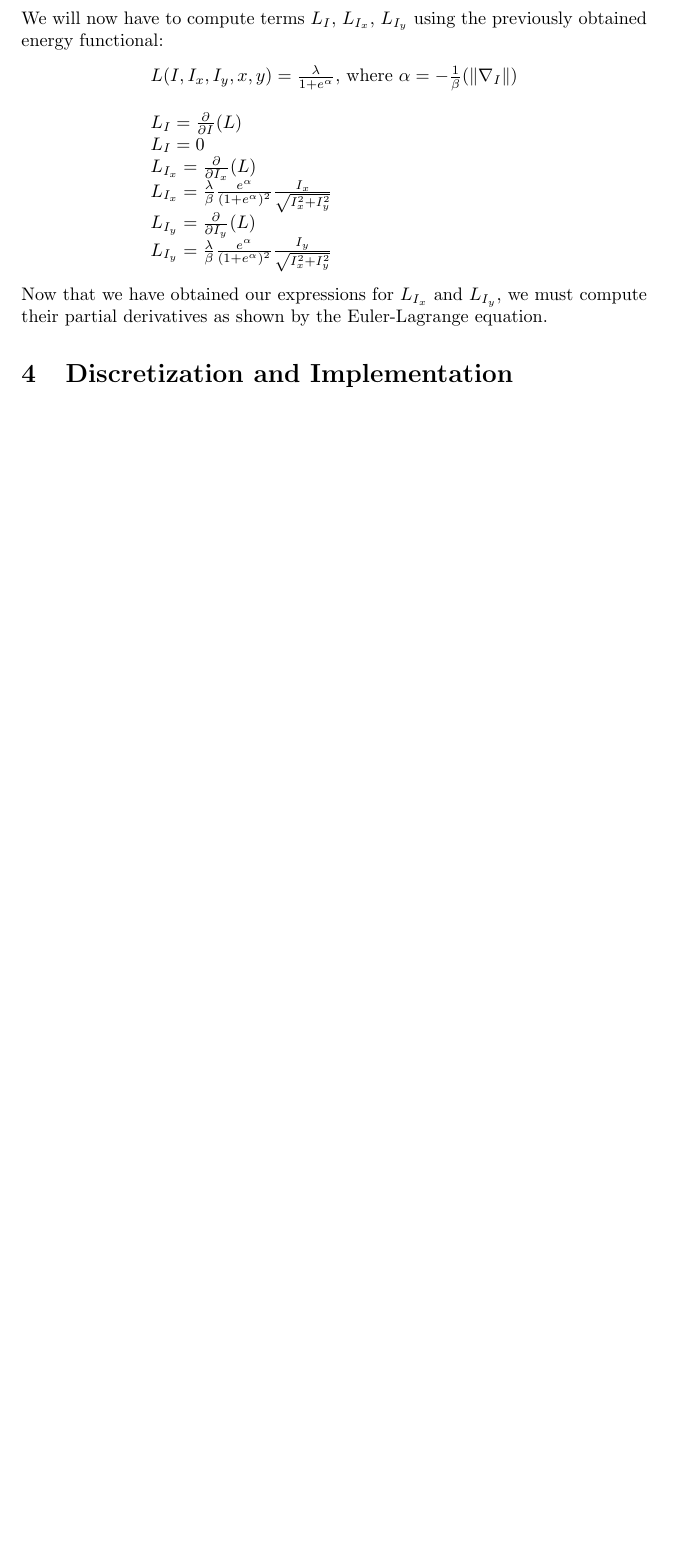
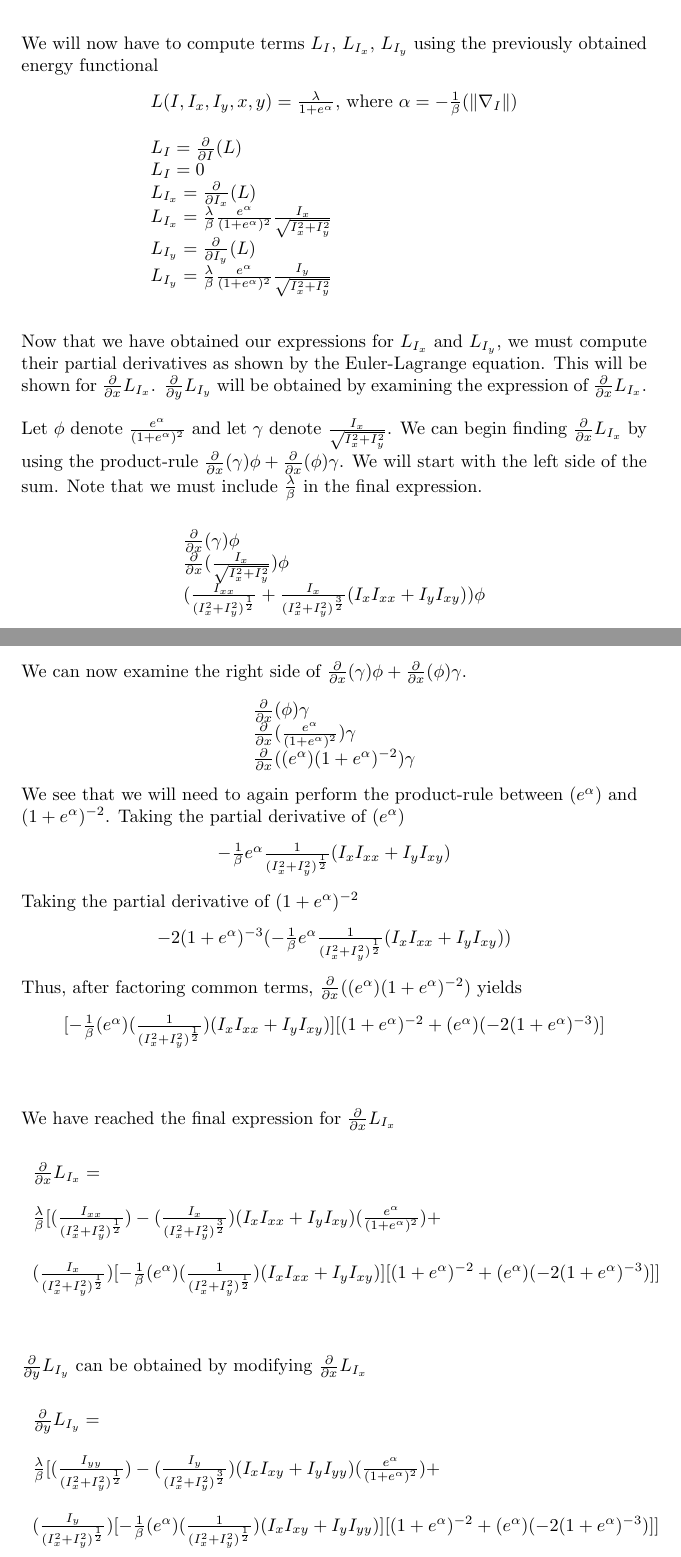
Before and after one commit to AlexDom513/ECE-6560-Final-Project, a LaTeX document (report/Report.tex): part of page 3 of 3 before the commit and two parts of pages 3 and 4 of 6 after it, the two joined at a grey line, cut so that both start at the same text, the shorter picture padded with empty space. Compiled offline with pdfLaTeX.

Commit message:
PDE derivation

```diff
--- a/report/Report.tex
+++ b/report/Report.tex
@@ -1,5 +1,6 @@
 \documentclass{article}
 \usepackage{amssymb}
+\usepackage{amsmath}
 \title{\textbf{ECE 6560 Final Project - Image Smoothing}}
 \author{Alexander Domagala}
 \date{Spring 2024}
@@ -77,31 +83,41 @@
           $I_{t} = -L_{I} + \frac{\partial}{\partial x}L_{I_{x}} + \frac{\partial}{\partial y}L_{I_{y}}$
         \end{tabular}
       \end{center}
+    \vspace{12pt}
 
     \noindent
-    We will now have to compute terms $L_{I}$, $L_{I_{x}}$, $L_{I_{y}}$ using the previously obtained energy functional:
+    We will now have to compute terms $L_{I}$, $L_{I_{x}}$, $L_{I_{y}}$ using the previously obtained energy functional
       \begin{center}
         \begin{tabular}{l}
           \vspace{12pt}
           $L(I,I_{x},I_{y},x,y) = \frac{\lambda}{1+e^{\alpha}}$, where $\alpha = -\frac{1}{\beta}(\| \nabla_{I} \|)$\\
-
-          %LI
           $L_{I} = \frac{\partial}{\partial I}(L)$\\
           $L_{I} = 0$\\
-
-          %LIx
           $L_{I_{x}} = \frac{\partial}{\partial I_{x}}(L)$\\
-          $L_{I_{x}} = \frac{\lambda}{\beta}      \frac{e^\alpha}{(1+e^{\alpha})^2}       \frac{I_{x}}{\sqrt{I_{x}^2 + I_{y}^2}}$\\
-
-          %LIy
+          $L_{I_{x}} = \frac{\lambda}{\beta} \frac{e^\alpha}{(1+e^{\alpha})^2} \frac{I_{x}}{\sqrt{I_{x}^2 + I_{y}^2}}$\\
           $L_{I_{y}} = \frac{\partial}{\partial I_{y}}(L)$\\
-          $L_{I_{y}} = \frac{\lambda}{\beta}      \frac{e^\alpha}{(1+e^{\alpha})^2}       \frac{I_{y}}{\sqrt{I_{x}^2 + I_{y}^2}}$\\
+          $L_{I_{y}} = \frac{\lambda}{\beta} \frac{e^\alpha}{(1+e^{\alpha})^2} \frac{I_{y}}{\sqrt{I_{x}^2 + I_{y}^2}}$\\
         \end{tabular}
       \end{center}
+      \vspace{12pt}
 
-      \noindent
-      Now that we have obtained our expressions for $L_{I_{x}}$ and $L_{I_{y}}$, we must compute their partial derivatives
-      as shown by the Euler-Lagrange equation.
+    \noindent
+    Now that we have obtained our expressions for $L_{I_{x}}$ and $L_{I_{y}}$, we must compute their partial derivatives
+    as shown by the Euler-Lagrange equation. This will be shown for $\frac{\partial}{\partial x}L_{I_{x}}$. $\frac{\partial}{\partial y}L_{I_{y}}$ will be obtained by examining
+    the expression of $\frac{\partial}{\partial x}L_{I_{x}}$.\\
+
+    \noindent
+    Let $\phi$ denote $\frac{e^\alpha}{(1+e^{\alpha})^2}$ and let $\gamma$ denote $\frac{I_{x}}{\sqrt{I_{x}^2 + I_{y}^2}}$.
+    We can begin finding $\frac{\partial}{\partial x}L_{I_{x}}$ by using the product-rule $\frac{\partial}{\partial x}(\gamma)\phi + \frac{\partial}{\partial x}(\phi)\gamma$.
+    We will start with the left side of the sum. Note that we must include $\frac{\lambda}{\beta}$ in the final expression.\\
+    \begin{center}
+      \begin{tabular}{l}
+        $\frac{\partial}{\partial x}(\gamma)\phi$\\
+        $\frac{\partial}{\partial x}(\frac{I_{x}}{\sqrt{I_{x}^2 + I_{y}^2}})\phi$\\
+        $(\frac{I_{xx}}{(I_{x}^2 + I_{y}^2)^\frac{1}{2}} + \frac{I_{x}}{(I_{x}^2 + I_{y}^2)^\frac{3}{2}}(I_{x}I_{xx} + I_{y}I_{xy}))\phi$
+      \end{tabular}
+    \end{center}
+    \vspace{12pt}
 
 
 
@@ -112,3 +128,67 @@
 
 
 
+    \newpage
+    \noindent
+    We can now examine the right side of $\frac{\partial}{\partial x}(\gamma)\phi + \frac{\partial}{\partial x}(\phi)\gamma$.
+    \begin{center}
+      \begin{tabular}{l}
+        $\frac{\partial}{\partial x}(\phi)\gamma$\\
+        $\frac{\partial}{\partial x}(\frac{e^\alpha}{(1+e^{\alpha})^2})\gamma$\\
+        $\frac{\partial}{\partial x}((e^\alpha)(1+e^{\alpha})^{-2})\gamma$\\
+      \end{tabular}
+    \end{center}
+
+    \noindent
+    We see that we will need to again perform the product-rule between $(e^\alpha)$ and\\
+    $(1+e^{\alpha})^{-2}$. Taking the partial derivative of $(e^\alpha)$
+    \begin{center}
+      \begin{tabular}{l}
+        $-\frac{1}{\beta} e^{\alpha} \frac{1}{(I_{x}^2 + I_{y}^2)^\frac{1}{2}} (I_{x}I_{xx}+I_{y}I_{xy})$
+      \end{tabular}
+    \end{center}
+
+    \noindent
+    Taking the partial derivative of $(1+e^{\alpha})^{-2}$
+    \begin{center}
+      \begin{tabular}{l}
+        $-2(1+e^{\alpha})^{-3} (-\frac{1}{\beta} e^{\alpha} \frac{1}{(I_{x}^2 + I_{y}^2)^\frac{1}{2}} (I_{x}I_{xx}+I_{y}I_{xy})) $
+      \end{tabular}
+    \end{center}
+
+    \noindent
+    Thus, after factoring common terms, $\frac{\partial}{\partial x}((e^\alpha)(1+e^{\alpha})^{-2})$ yields
+    \begin{center}
+      \begin{tabular}{l}
+        $[-\frac{1}{\beta} (e^\alpha) (\frac{1}{(I_{x}^2 + I_{y}^2)^\frac{1}{2}}) (I_{x}I_{xx}+I_{y}I_{xy})] [(1+e^{\alpha})^{-2} + (e^\alpha)(-2(1+e^{\alpha})^{-3})]$\\
+      \end{tabular}
+    \end{center}
+    \vspace{12pt}
+    \vspace{12pt}
+
+  \noindent
+  We have reached the final expression for $\frac{\partial}{\partial x}L_{I_{x}}$
+  \begin{center}
+    \begin{tabular}{l}
+      \vspace{12pt}
+      $\frac{\partial}{\partial x}L_{I_{x}} =$\\
+      \vspace{12pt}
+      $\frac{\lambda}{\beta}[ (\frac{I_{xx}}{(I_{x}^2 + I_{y}^2)^\frac{1}{2}}) - (\frac{I_{x}}{(I_{x}^2 + I_{y}^2)^\frac{3}{2}}) (I_{x}I_{xx} + I_{y}I_{xy}) (\frac{e^\alpha}{(1+e^{\alpha})^2}) +$\\
+      \vspace{12pt}
+      $(\frac{I_{x}}{(I_{x}^2 + I_{y}^2)^\frac{1}{2}}) [-\frac{1}{\beta} (e^\alpha) (\frac{1}{(I_{x}^2 + I_{y}^2)^\frac{1}{2}}) (I_{x}I_{xx}+I_{y}I_{xy})] [(1+e^{\alpha})^{-2} + (e^\alpha)(-2(1+e^{\alpha})^{-3})]]$
+    \end{tabular}
+  \end{center}
+  \vspace{12pt}
+
+  \noindent
+    $\frac{\partial}{\partial y}L_{I_{y}}$ can be obtained by modifying $\frac{\partial}{\partial x}L_{I_{x}}$
+    \begin{center}
+      \begin{tabular}{l}
+        \vspace{12pt}
+        $\frac{\partial}{\partial y}L_{I_{y}} =$\\
+        \vspace{12pt}
+        $\frac{\lambda}{\beta}[ (\frac{I_{yy}}{(I_{x}^2 + I_{y}^2)^\frac{1}{2}}) - (\frac{I_{y}}{(I_{x}^2 + I_{y}^2)^\frac{3}{2}}) (I_{x}I_{xy} + I_{y}I_{yy}) (\frac{e^\alpha}{(1+e^{\alpha})^2}) +$\\
+        \vspace{12pt}
+        $(\frac{I_{y}}{(I_{x}^2 + I_{y}^2)^\frac{1}{2}}) [-\frac{1}{\beta} (e^\alpha) (\frac{1}{(I_{x}^2 + I_{y}^2)^\frac{1}{2}}) (I_{x}I_{xy}+I_{y}I_{yy})] [(1+e^{\alpha})^{-2} + (e^\alpha)(-2(1+e^{\alpha})^{-3})]]$
+      \end{tabular}
+    \end{center}
```
Also changed, not shown: report/Report.pdf, report/Report.tex (75 more changed lines), 5 other files.
